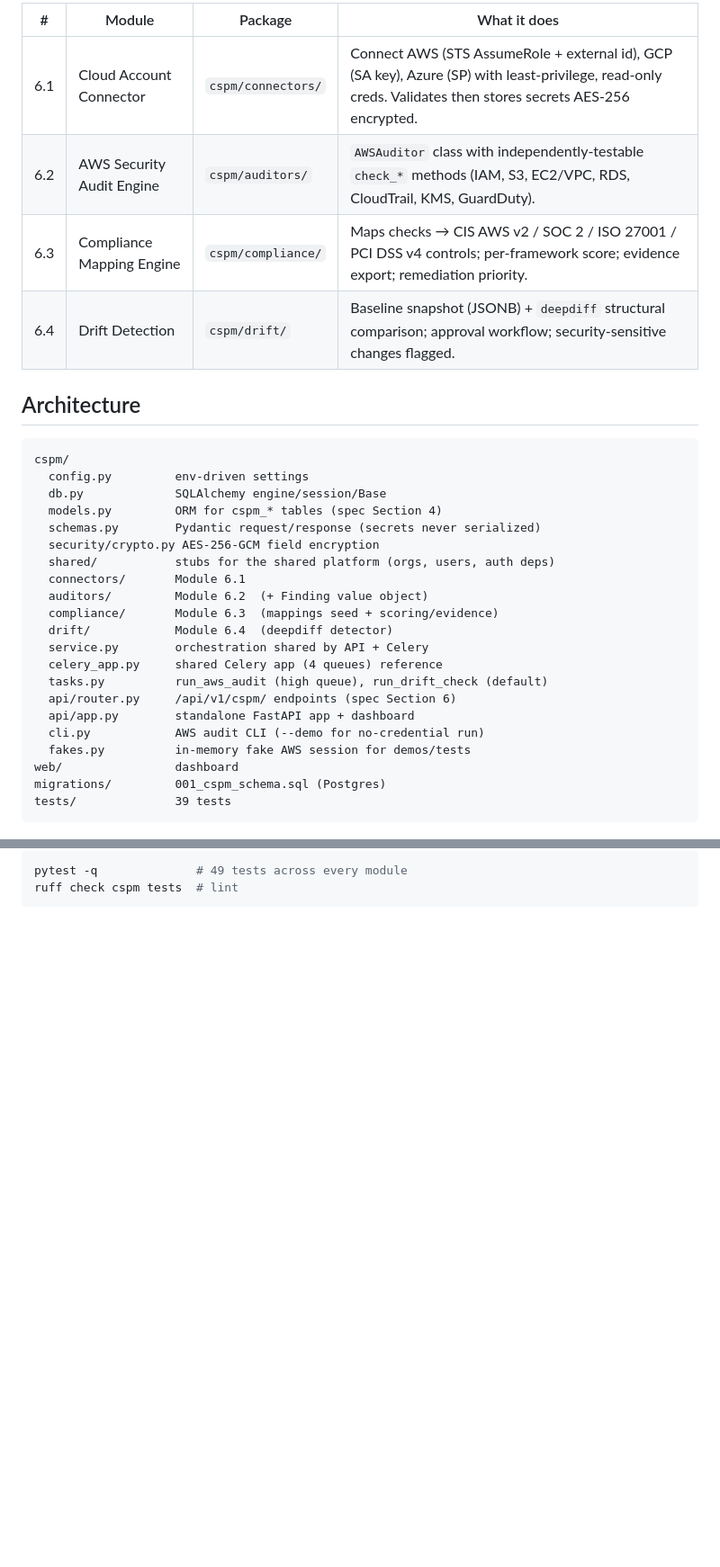
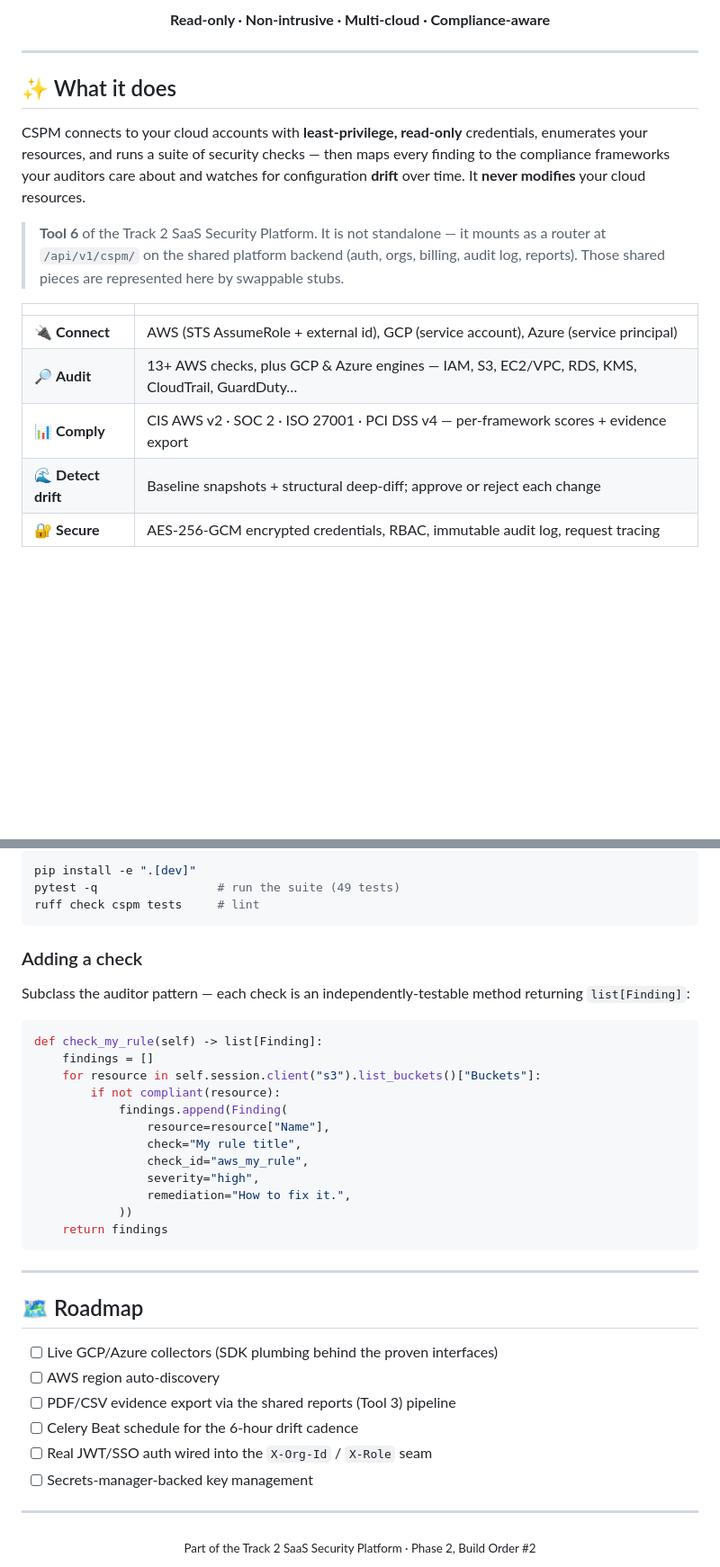
Before and after one commit to NisargDedakiya/CLOUD-SECURITY-POSTURE-MANAGER-CSPM-, a Markdown page: README.md, 2 parts joined by grey strips. Shown at 90% size. Drawn GitHub-style; blank space fills up the shorter version.

````diff
--- a/README.md
+++ b/README.md
@@ -14,32 +13,28 @@ swappable stubs in `cspm/shared/`.
 
-| # | Module | Package | What it does |
-|---|--------|---------|--------------|
-| 6.1 | Cloud Account Connector | `cspm/connectors/` | Connect AWS (STS AssumeRole + external id), GCP (SA key), Azure (SP) with least-privilege, read-only creds. Validates then stores secrets AES-256 encrypted. |
-| 6.2 | AWS Security Audit Engine | `cspm/auditors/` | `AWSAuditor` class with independently-testable `check_*` methods (IAM, S3, EC2/VPC, RDS, CloudTrail, KMS, GuardDuty). |
-| 6.3 | Compliance Mapping Engine | `cspm/compliance/` | Maps checks → CIS AWS v2 / SOC 2 / ISO 27001 / PCI DSS v4 controls; per-framework score; evidence export; remediation priority. |
-| 6.4 | Drift Detection | `cspm/drift/` | Baseline snapshot (JSONB) + `deepdiff` structural comparison; approval workflow; security-sensitive changes flagged. |
+**Read-only · Non-intrusive · Multi-cloud · Compliance-aware**
 
-## Architecture
+</div>
 
-```
-cspm/
-  config.py         env-driven settings
-  db.py             SQLAlchemy engine/session/Base
-  models.py         ORM for cspm_* tables (spec Section 4)
-  schemas.py        Pydantic request/response (secrets never serialized)
-  security/crypto.py AES-256-GCM field encryption
-  shared/           stubs for the shared platform (orgs, users, auth deps)
-  connectors/       Module 6.1
-  auditors/         Module 6.2  (+ Finding value object)
-  compliance/       Module 6.3  (mappings seed + scoring/evidence)
-  drift/            Module 6.4  (deepdiff detector)
-  service.py        orchestration shared by API + Celery
-  celery_app.py     shared Celery app (4 queues) reference
-  tasks.py          run_aws_audit (high queue), run_drift_check (default)
-  api/router.py     /api/v1/cspm/ endpoints (spec Section 6)
-  api/app.py        standalone FastAPI app + dashboard
-  cli.py            AWS audit CLI (--demo for no-credential run)
-  fakes.py          in-memory fake AWS session for demos/tests
-web/                dashboard
-migrations/         001_cspm_schema.sql (Postgres)
-tests/              39 tests
+---
+
+## ✨ What it does
+
+CSPM connects to your cloud accounts with **least-privilege, read-only** credentials,
+enumerates your resources, and runs a suite of security checks — then maps every
+finding to the compliance frameworks your auditors care about and watches for
+configuration **drift** over time. It **never modifies** your cloud resources.
+
+> **Tool 6** of the Track 2 SaaS Security Platform. It is not standalone — it mounts
+> as a router at `/api/v1/cspm/` on the shared platform backend (auth, orgs, billing,
+> audit log, reports). Those shared pieces are represented here by swappable stubs.
+
+<div align="center">
+
+| | |
+|---|---|
+| 🔌 **Connect** | AWS (STS AssumeRole + external id), GCP (service account), Azure (service principal) |
+| 🔎 **Audit** | 13+ AWS checks, plus GCP & Azure engines — IAM, S3, EC2/VPC, RDS, KMS, CloudTrail, GuardDuty… |
+| 📊 **Comply** | CIS AWS v2 · SOC 2 · ISO 27001 · PCI DSS v4 — per-framework scores + evidence export |
+| 🌊 **Detect drift** | Baseline snapshots + structural deep-diff; approve or reject each change |
+| 🔐 **Secure** | AES-256-GCM encrypted credentials, RBAC, immutable audit log, request tracing |
+
@@ -124,5 +223,43 @@ docker compose up --build
 
 ```bash
-pytest -q              # 49 tests across every module
-ruff check cspm tests  # lint
+pip install -e ".[dev]"
+pytest -q                 # run the suite (49 tests)
+ruff check cspm tests     # lint
 ```
+
+### Adding a check
+
+Subclass the auditor pattern — each check is an independently-testable method
+returning `list[Finding]`:
+
+```python
+def check_my_rule(self) -> list[Finding]:
+    findings = []
+    for resource in self.session.client("s3").list_buckets()["Buckets"]:
+        if not compliant(resource):
+            findings.append(Finding(
+                resource=resource["Name"],
+                check="My rule title",
+                check_id="aws_my_rule",
+                severity="high",
+                remediation="How to fix it.",
+            ))
+    return findings
+```
+
+---
+
+## 🗺️ Roadmap
+
+- [ ] Live GCP/Azure collectors (SDK plumbing behind the proven interfaces)
+- [ ] AWS region auto-discovery
+- [ ] PDF/CSV evidence export via the shared reports (Tool 3) pipeline
+- [ ] Celery Beat schedule for the 6-hour drift cadence
+- [ ] Real JWT/SSO auth wired into the `X-Org-Id` / `X-Role` seam
+- [ ] Secrets-manager-backed key management
+
+---
+
+<div align="center">
+<sub>Part of the Track 2 SaaS Security Platform · Phase 2, Build Order #2</sub>
+</div>
````
Also changed, not shown: other parts of README.md (+172 -69 lines).
